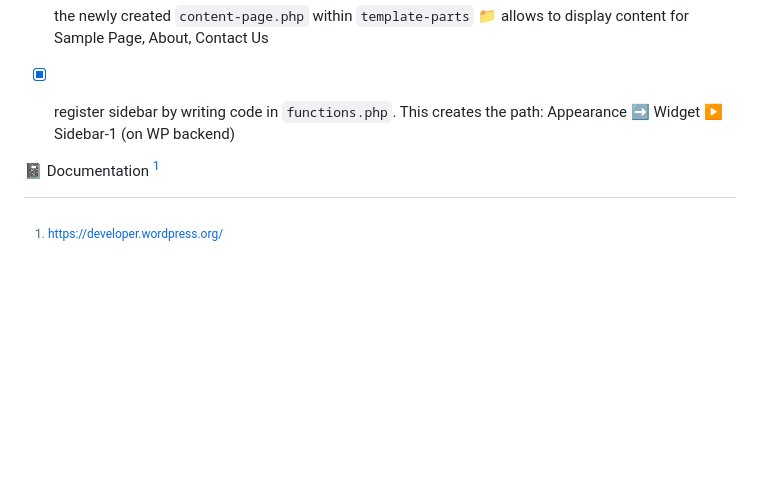
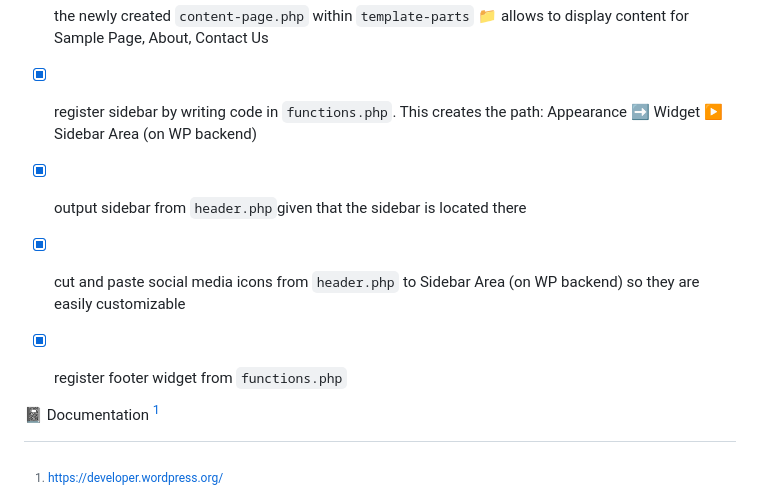
Before and after one commit to leta91/hamlet, a Markdown page: README.md, the part around the change. Rendered like a GitHub page; blank space fills up the shorter version.

```diff
--- a/README.md
+++ b/README.md
@@ -78,7 +78,10 @@ This will display each post with its content instead of blank pages
 - [x] set new post images as thumbnails all displayed in the same size `the_post_thumbnail_url('thumbnail')`and delete the old thumbnail images
 - [x] include pagination and clickable post titles 🖱️
 - [x] the newly created `content-page.php` within `template-parts` 📁 allows to display content for Sample Page, About, Contact Us
-- [x] register sidebar by writing code in `functions.php`. This creates the path: Appearance ➡️ Widget ▶️ Sidebar-1 (on WP backend)
+- [x] register sidebar by writing code in `functions.php`. This creates the path: Appearance ➡️ Widget ▶️ Sidebar Area (on WP backend)
+- [x] output sidebar from `header.php`given that the sidebar is located there
+- [x] cut and paste social media icons from `header.php` to Sidebar Area (on WP backend) so they are easily customizable
+- [x] register footer widget from `functions.php`
 
 
 
```
